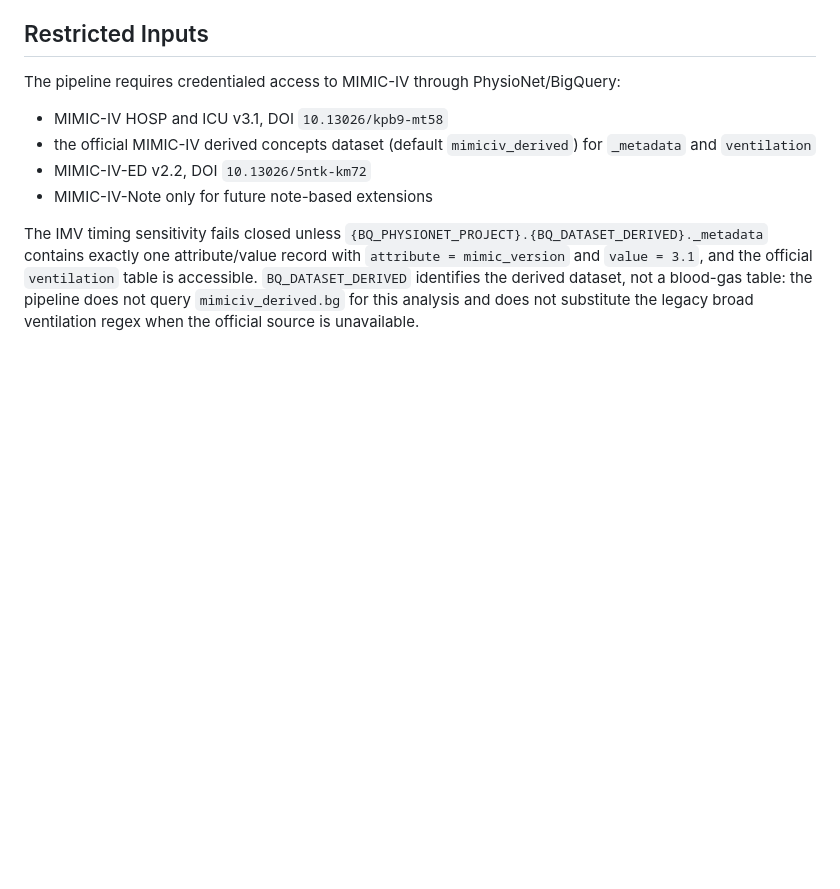
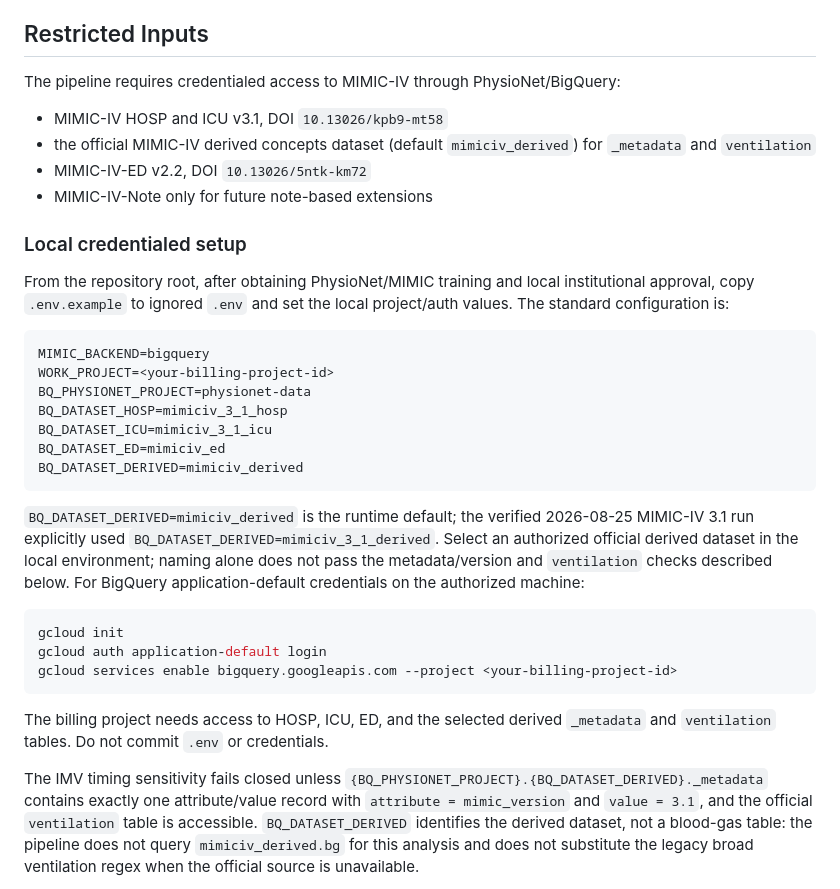
Before and after one commit to reblocke/Hypercap-CC-NLP, a Markdown page: docs/DATA_ACCESS.md, the part around the change. Drawn GitHub-style; blank space fills up the shorter version.

````diff
--- a/docs/DATA_ACCESS.md
+++ b/docs/DATA_ACCESS.md
@@ -11,6 +11,38 @@ The pipeline requires credentialed access to MIMIC-IV through PhysioNet/BigQuery
   `mimiciv_derived`) for `_metadata` and `ventilation`
 - MIMIC-IV-ED v2.2, DOI `10.13026/5ntk-km72`
 - MIMIC-IV-Note only for future note-based extensions
+
+### Local credentialed setup
+
+From the repository root, after obtaining PhysioNet/MIMIC training and local
+institutional approval, copy `.env.example` to ignored `.env` and set the
+local project/auth values. The standard configuration is:
+
+```text
+MIMIC_BACKEND=bigquery
+WORK_PROJECT=<your-billing-project-id>
+BQ_PHYSIONET_PROJECT=physionet-data
+BQ_DATASET_HOSP=mimiciv_3_1_hosp
+BQ_DATASET_ICU=mimiciv_3_1_icu
+BQ_DATASET_ED=mimiciv_ed
+BQ_DATASET_DERIVED=mimiciv_derived
+```
+
+`BQ_DATASET_DERIVED=mimiciv_derived` is the runtime default; the verified
+2026-08-25 MIMIC-IV 3.1 run explicitly used
+`BQ_DATASET_DERIVED=mimiciv_3_1_derived`. Select an authorized official
+derived dataset in the local environment; naming alone does not pass the
+metadata/version and `ventilation` checks described below. For BigQuery
+application-default credentials on the authorized machine:
+
+```bash
+gcloud init
+gcloud auth application-default login
+gcloud services enable bigquery.googleapis.com --project <your-billing-project-id>
+```
+
+The billing project needs access to HOSP, ICU, ED, and the selected derived
+`_metadata` and `ventilation` tables. Do not commit `.env` or credentials.
 
 The IMV timing sensitivity fails closed unless
 `{BQ_PHYSIONET_PROJECT}.{BQ_DATASET_DERIVED}._metadata` contains exactly one
````
Also changed, not shown: README.md (+61 -50 lines).
